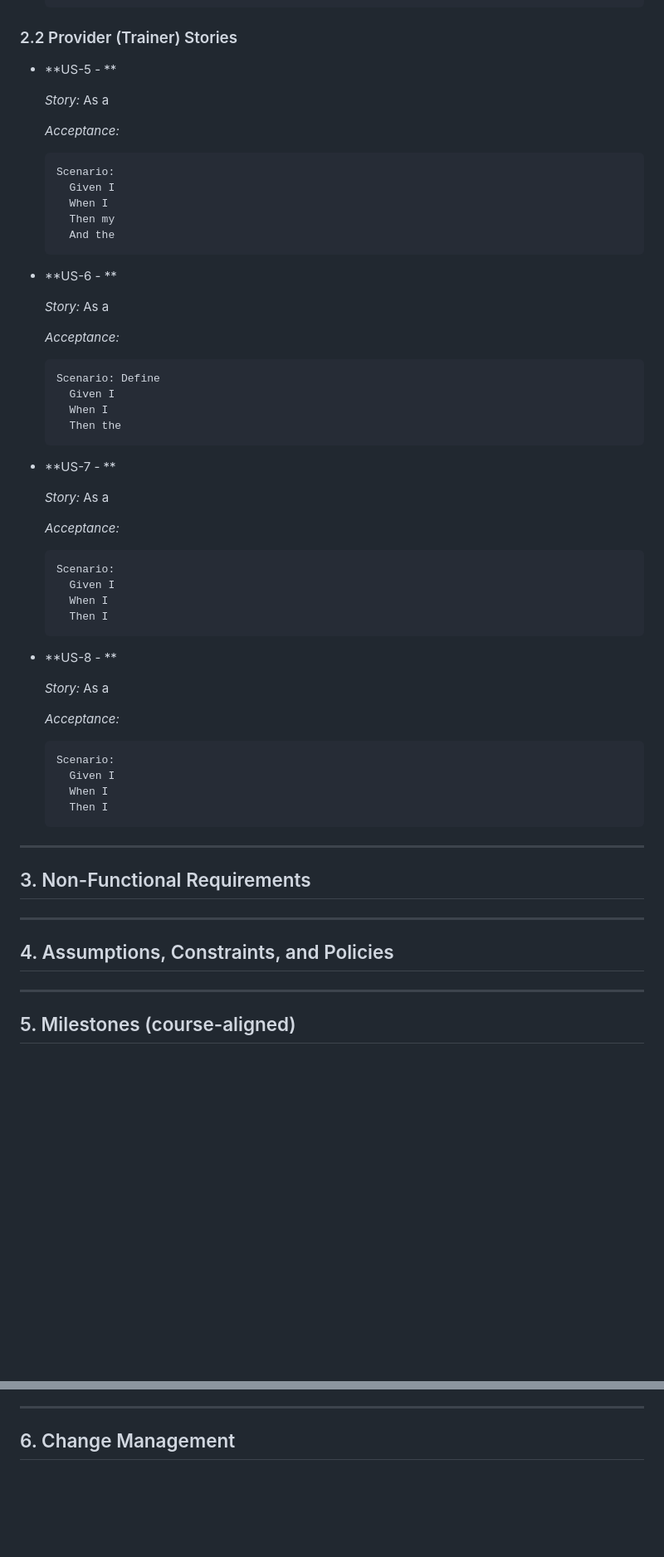
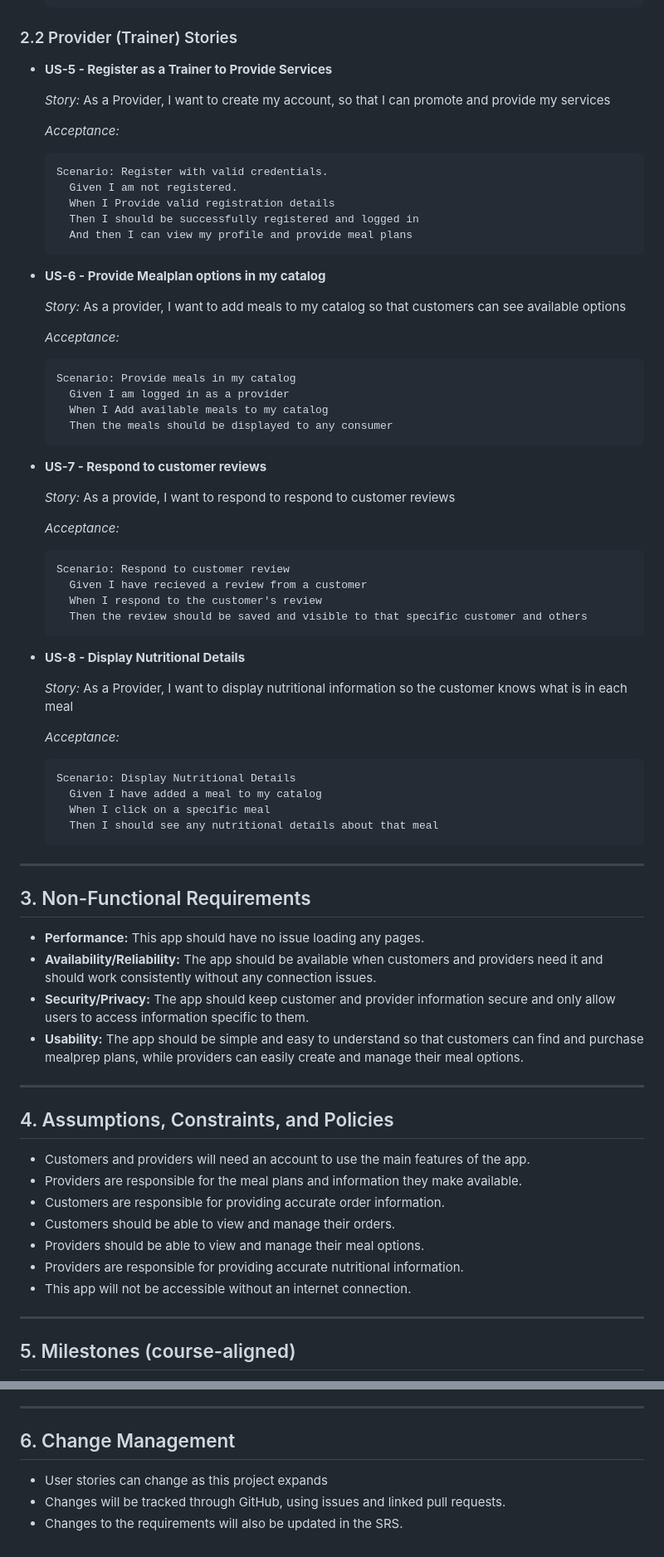
Before and after one commit to JamesonT23/f26-team8, a Markdown page: MealPrepMatchSRS.md, 2 parts joined by grey strips. Shown at 83% size. GitHub-like rendering; blank space fills up the shorter version.

Commit message:
Revert "Revert "SRS Completed""

````diff
--- a/MealPrepMatchSRS.md
+++ b/MealPrepMatchSRS.md
@@ -91,64 +91,73 @@
 
 ### 2.2 Provider (Trainer) Stories
 
-- **US-5 - **
+- **US-5 - Register as a Trainer to Provide Services**
 
-  _Story:_ As a
+  _Story:_ As a Provider, I want to create my account, so that I can promote and provide my services
 
   _Acceptance:_
   ```gherkin
-  Scenario:
-    Given I
-    When I
-    Then my
-    And the
+  Scenario: Register with valid credentials.
+    Given I am not registered.
+    When I Provide valid registration details
+    Then I should be successfully registered and logged in
+    And then I can view my profile and provide meal plans
   ```
 
-- **US-6 - **
+- **US-6 - Provide Mealplan options in my catalog**
 
-  _Story:_ As a
+  _Story:_ As a provider, I want to add meals to my catalog so that customers can see available options
 
   _Acceptance:_
   ```gherkin
-  Scenario: Define
-    Given I
-    When I
-    Then the
+  Scenario: Provide meals in my catalog
+    Given I am logged in as a provider
+    When I Add available meals to my catalog
+    Then the meals should be displayed to any consumer
   ```
 
-- **US-7 - **
+- **US-7 - Respond to customer reviews**
 
-  _Story:_ As a
+  _Story:_ As a provide, I want to respond to respond to customer reviews
 
   _Acceptance:_
   ```gherkin
-  Scenario:
-    Given I
-    When I
-    Then I
+  Scenario: Respond to customer review
+    Given I have recieved a review from a customer
+    When I respond to the customer's review
+    Then the review should be saved and visible to that specific customer and others
   ```
 
-- **US-8 - **
+- **US-8 - Display Nutritional Details**
 
-  _Story:_ As a
+  _Story:_ As a Provider, I want to display nutritional information so the customer knows what is in each meal
 
   _Acceptance:_
   ```gherkin
-  Scenario:
-    Given I
-    When I
-    Then I
+  Scenario: Display Nutritional Details
+    Given I have added a meal to my catalog
+    When I click on a specific meal
+    Then I should see any nutritional details about that meal
   ```
 
 ---
 
 ## 3. Non-Functional Requirements
-
+- **Performance:** This app should have no issue loading any pages.
+- **Availability/Reliability:** The app should be available when customers and providers need it and should work consistently without any connection issues.
+- **Security/Privacy:** The app should keep customer and provider information secure and only allow users to access information specific to them.
+- **Usability:** The app should be simple and easy to understand so that customers can find and purchase mealprep plans, while providers can easily create and manage their meal options.
 
 ---
 
 ## 4. Assumptions, Constraints, and Policies
-
+- Customers and providers will need an account to use the main features of the app.
+- Providers are responsible for the meal plans and information they make available.
+- Customers are responsible for providing accurate order information.
+- Customers should be able to view and manage their orders.
+- Providers should be able to view and manage their meal options.
+- Providers are responsible for providing accurate nutritional information.
+- This app will not be accessible without an internet connection.
 
 ---
 
@@ -163,3 +172,6 @@
 ---
 
 ## 6. Change Management
+- User stories can change as this project expands
+- Changes will be tracked through GitHub, using issues and linked pull requests.
+- Changes to the requirements will also be updated in the SRS.
````
